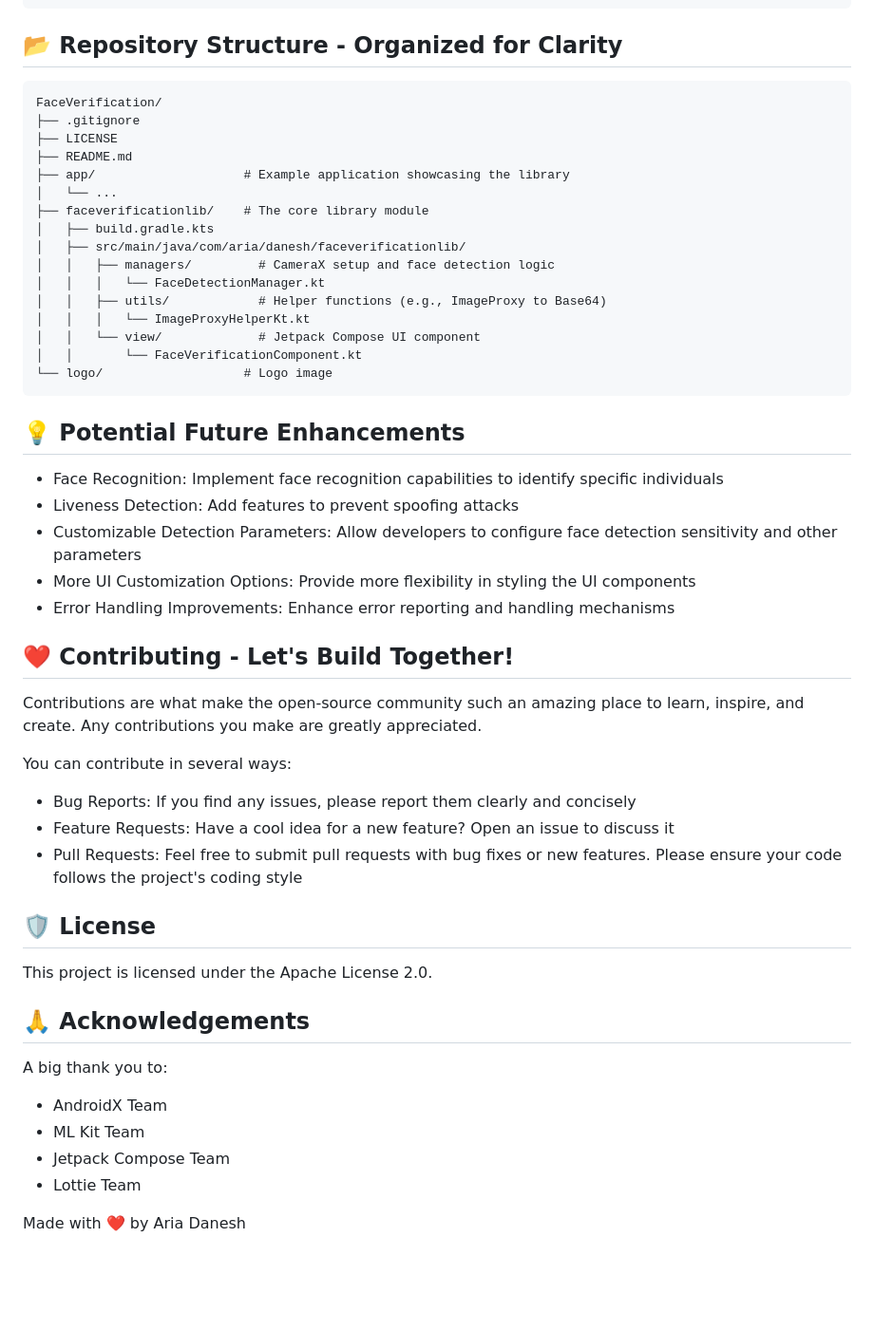
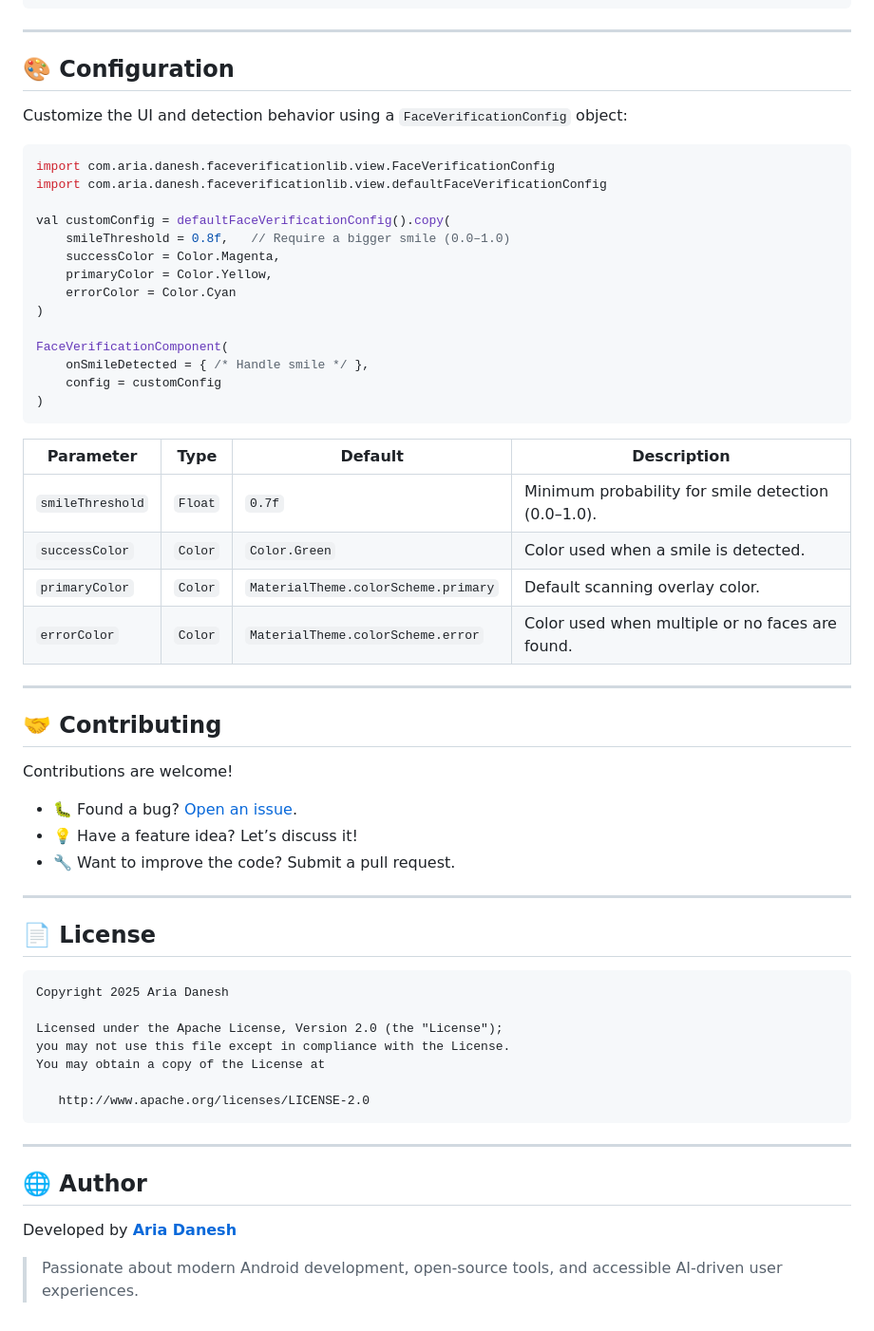
Before and after one commit to arya458/AndroidFaceVerificationLibrary, a Markdown page: README.md, the part around one of its changes. Shown at 95% size. Rendered like a GitHub page; blank space fills up the shorter version.

````diff
--- a/README.md
+++ b/README.md
@@ -148,54 +197,61 @@ class MainActivity : ComponentActivity() {
 ```
 
-## 📂 Repository Structure - Organized for Clarity
+---
+
+## 🎨 Configuration
+
+Customize the UI and detection behavior using a `FaceVerificationConfig` object:
+
+```kotlin
+import com.aria.danesh.faceverificationlib.view.FaceVerificationConfig
+import com.aria.danesh.faceverificationlib.view.defaultFaceVerificationConfig
+
+val customConfig = defaultFaceVerificationConfig().copy(
+    smileThreshold = 0.8f,   // Require a bigger smile (0.0–1.0)
+    successColor = Color.Magenta,
+    primaryColor = Color.Yellow,
+    errorColor = Color.Cyan
+)
+
+FaceVerificationComponent(
+    onSmileDetected = { /* Handle smile */ },
+    config = customConfig
+)
+```
+
+| Parameter | Type | Default | Description |
+|------------|-------|----------|-------------|
+| `smileThreshold` | `Float` | `0.7f` | Minimum probability for smile detection (0.0–1.0). |
+| `successColor` | `Color` | `Color.Green` | Color used when a smile is detected. |
+| `primaryColor` | `Color` | `MaterialTheme.colorScheme.primary` | Default scanning overlay color. |
+| `errorColor` | `Color` | `MaterialTheme.colorScheme.error` | Color used when multiple or no faces are found. |
+
+---
+
+## 🤝 Contributing
+
+Contributions are welcome!
+- 🐛 Found a bug? [Open an issue](../../issues).
+- 💡 Have a feature idea? Let’s discuss it!
+- 🔧 Want to improve the code? Submit a pull request.
+
+---
+
+## 📄 License
 
 ```
-FaceVerification/
-├── .gitignore
-├── LICENSE
-├── README.md
-├── app/                    # Example application showcasing the library
-│   └── ...
-├── faceverificationlib/    # The core library module
-│   ├── build.gradle.kts
-│   ├── src/main/java/com/aria/danesh/faceverificationlib/
-│   │   ├── managers/         # CameraX setup and face detection logic
-│   │   │   └── FaceDetectionManager.kt
-│   │   ├── utils/            # Helper functions (e.g., ImageProxy to Base64)
-│   │   │   └── ImageProxyHelperKt.kt
-│   │   └── view/             # Jetpack Compose UI component
-│   │       └── FaceVerificationComponent.kt
-└── logo/                   # Logo image
+Copyright 2025 Aria Danesh
+
+Licensed under the Apache License, Version 2.0 (the "License");
+you may not use this file except in compliance with the License.
+You may obtain a copy of the License at
+
+   http://www.apache.org/licenses/LICENSE-2.0
 ```
 
-## 💡 Potential Future Enhancements
+---
 
-- Face Recognition: Implement face recognition capabilities to identify specific individuals
-- Liveness Detection: Add features to prevent spoofing attacks
-- Customizable Detection Parameters: Allow developers to configure face detection sensitivity and other parameters
-- More UI Customization Options: Provide more flexibility in styling the UI components
-- Error Handling Improvements: Enhance error reporting and handling mechanisms
+## 🌐 Author
 
-## ❤️ Contributing - Let's Build Together!
-
-Contributions are what make the open-source community such an amazing place to learn, inspire, and create. Any contributions you make are greatly appreciated.
-
-You can contribute in several ways:
-
-- Bug Reports: If you find any issues, please report them clearly and concisely
-- Feature Requests: Have a cool idea for a new feature? Open an issue to discuss it
-- Pull Requests: Feel free to submit pull requests with bug fixes or new features. Please ensure your code follows the project's coding style
-
-## 🛡️ License
-
-This project is licensed under the Apache License 2.0.
-
-## 🙏 Acknowledgements
-
-A big thank you to:
-- AndroidX Team
-- ML Kit Team
-- Jetpack Compose Team
-- Lottie Team
-
-Made with ❤️ by Aria Danesh
+Developed by **[Aria Danesh](https://arya458.github.io/AndroidFaceVerificationLibrary/)**
+> Passionate about modern Android development, open-source tools, and accessible AI-driven user experiences.
````
Also changed, not shown: other parts of README.md (+165 -116 lines).
